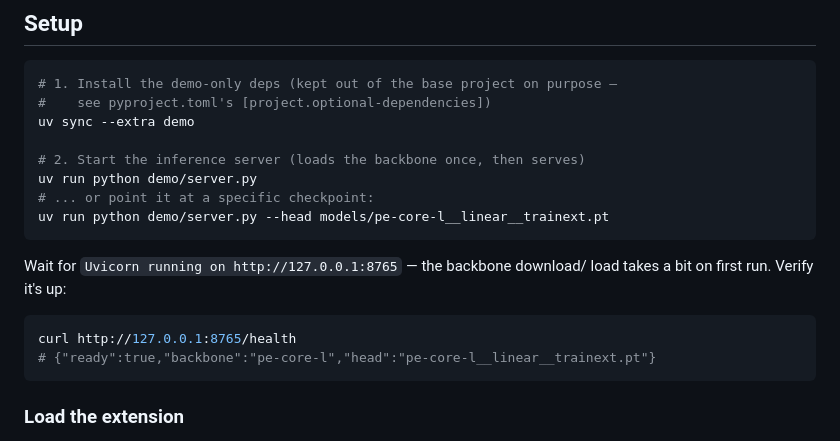
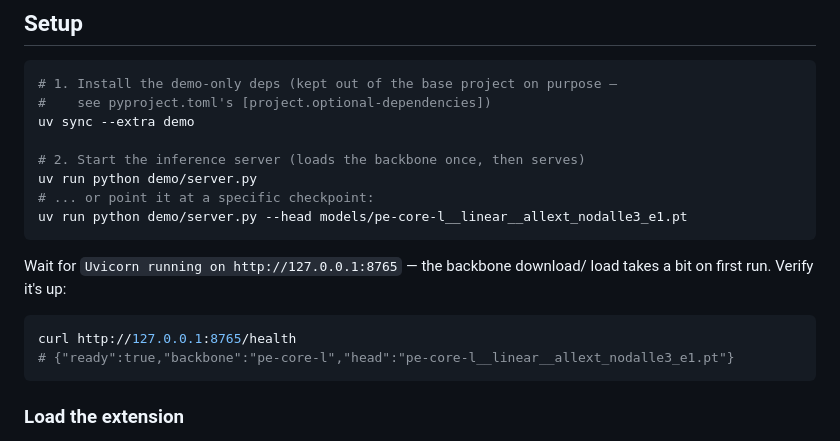
Before and after one commit to not-sekiun/Simplicity, a Markdown page: demo/README.md, the part around the change. Drawn GitHub-style.

````diff
--- a/demo/README.md
+++ b/demo/README.md
@@ -39,7 +39,7 @@ uv sync --extra demo
 # 2. Start the inference server (loads the backbone once, then serves)
 uv run python demo/server.py
 # ... or point it at a specific checkpoint:
-uv run python demo/server.py --head models/pe-core-l__linear__trainext.pt
+uv run python demo/server.py --head models/pe-core-l__linear__allext_nodalle3_e1.pt
 ```
 
 Wait for `Uvicorn running on http://127.0.0.1:8765` — the backbone download/
@@ -47,7 +47,7 @@ load takes a bit on first run. Verify it's up:
 
 ```bash
 curl http://127.0.0.1:8765/health
-# {"ready":true,"backbone":"pe-core-l","head":"pe-core-l__linear__trainext.pt"}
+# {"ready":true,"backbone":"pe-core-l","head":"pe-core-l__linear__allext_nodalle3_e1.pt"}
 ```
 
 ### Load the extension
````
Also changed, not shown: README.md (+50 -0 lines).
